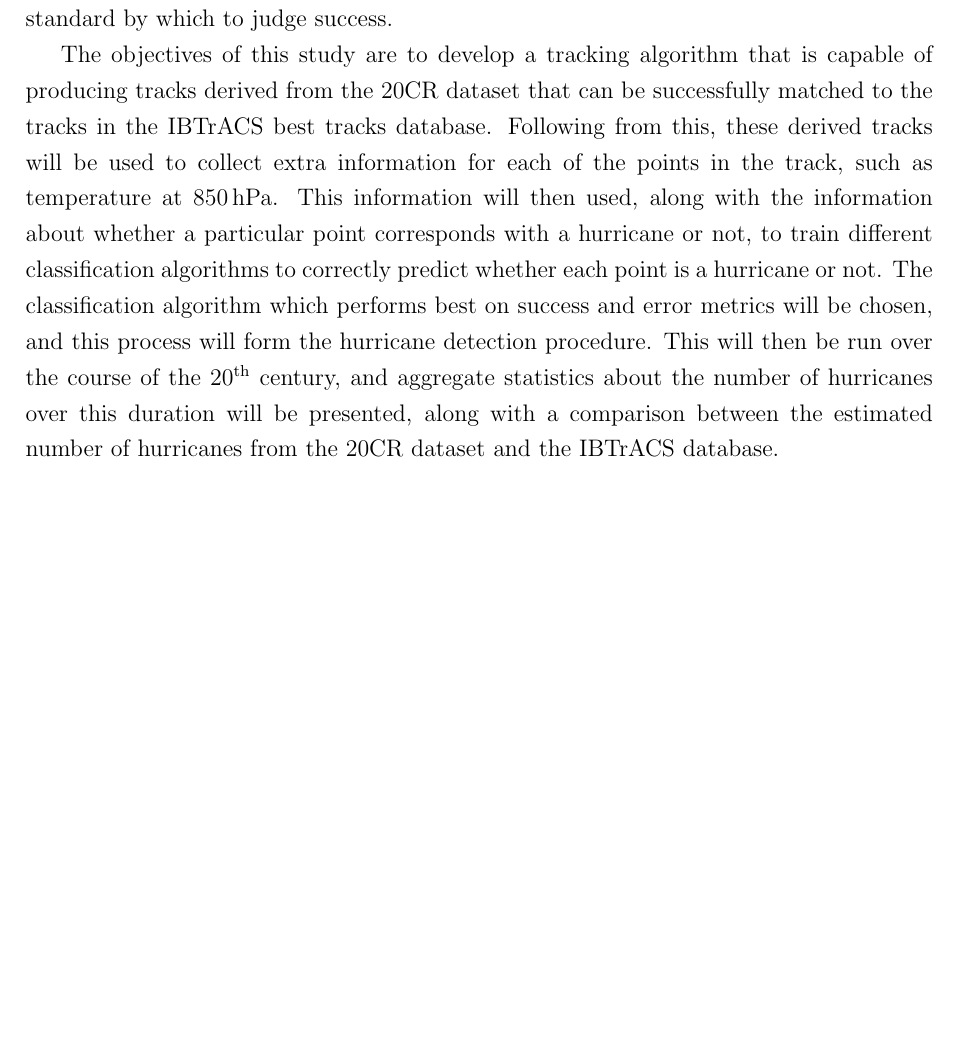
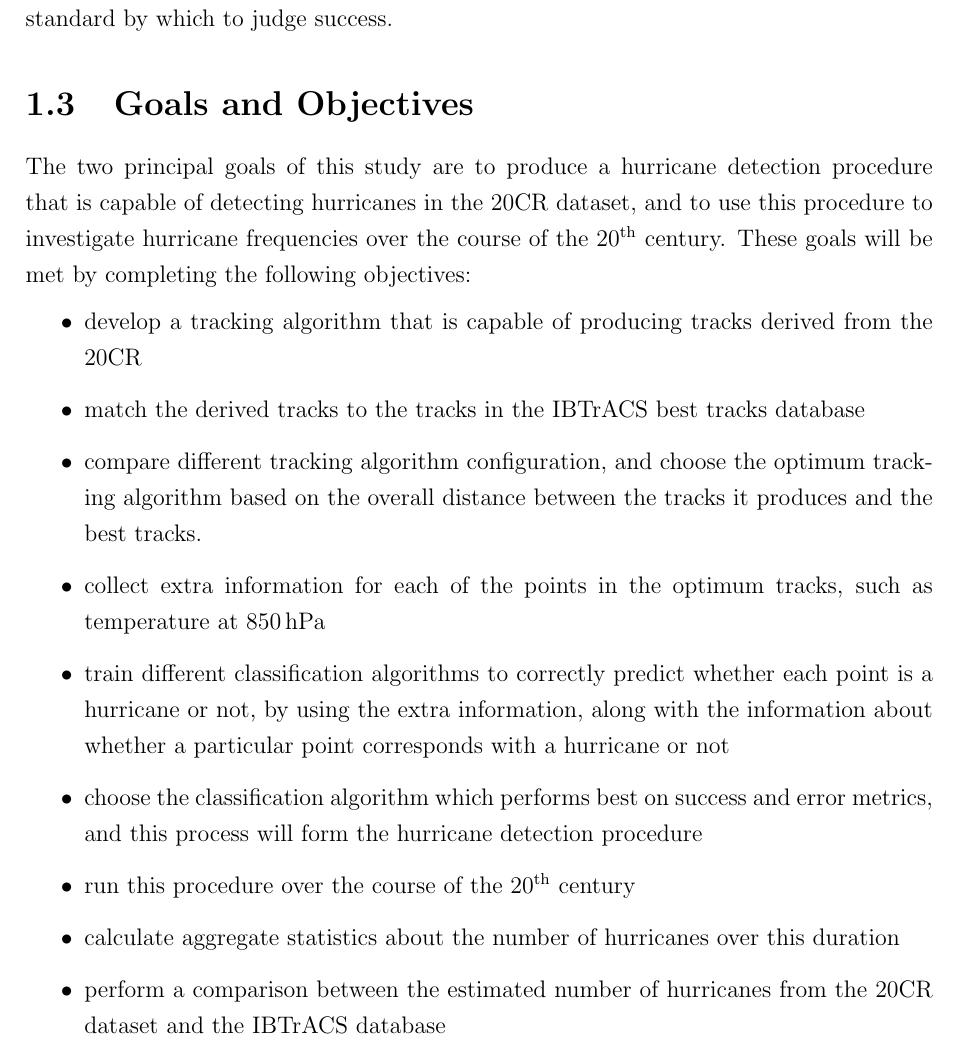
Before and after one commit to markmuetz/stormtracks_dissertation, a LaTeX thesis (dissertation.tex): part of page 10 of 49, cut so that both start at the same text, the shorter picture padded with empty space. Compiled offline with pdfLaTeX.

Commit message:
Improve objectives section of intro.
Give it its own section, turn into "Goals and Objectives". List two principal goals, and objectives
that will help complete these goals.

```diff
--- a/dissertation.tex
+++ b/dissertation.tex
@@ -283,25 +283,48 @@ that this approach is only possible because this study is running the hurricane
 historical reanalysis dataset, otherwise this would not be possible, as there is no objective
 standard by which to judge success.
 
+\section{Goals and Objectives}
 % Objectives/Project Structure.
 % -----------------------------
 % Outline of objectives for this project.
 % Finish with a run-down of the structure of the rest of the dissertation, including why it deviates
 % from the traditional Intro/Methods/Results/Discussion/Conclusion structure.
 
-% TODOIMPROVE: think about moving last objective to the top, and explaining that development of the
-% procedure involves these steps.
-The objectives of this study are to develop a tracking algorithm that is capable of producing tracks
-derived from the 20CR dataset that can be successfully matched to the tracks in the IBTrACS best
-tracks database. Following from this, these derived tracks will be used to collect extra information for
-each of the points in the track, such as temperature at \SI{850}{hPa}. This information will then
-used, along with the information about whether a particular point corresponds with a hurricane or
-not, to train different classification algorithms to correctly predict whether each point is a
-hurricane or not. The classification algorithm which performs best on success and error metrics will
-be chosen, and this process will form the hurricane detection procedure. This will then be run
-over the course of the 20\ts{th} century, and aggregate statistics about the number of hurricanes
-over this duration will be presented, along with a comparison between the estimated number of
-hurricanes from the 20CR dataset and the IBTrACS database.
+The two principal goals of this study are to produce a hurricane detection procedure that is capable
+of detecting hurricanes in the 20CR dataset, and to use this procedure to investigate hurricane
+frequencies over the course of the 20\ts{th} century. These goals will be met by completing the
+following objectives:
+
+\begin{itemize}
+    \item develop a tracking algorithm that is capable of producing tracks derived from the 20CR
+    \item match the derived tracks to the tracks in the IBTrACS best tracks database
+    \item compare different tracking algorithm configuration, and choose the optimum tracking
+        algorithm based on the overall distance between the tracks it produces and the best tracks.
+    \item collect extra information for each of the points in the optimum tracks, such as
+        temperature at \SI{850}{hPa}
+    \item train different classification algorithms to correctly predict whether each point is a
+        hurricane or not, by using the extra information, along with the information about whether a
+        particular point corresponds with a hurricane or not
+    \item choose the classification algorithm which performs best on success and error metrics, and
+        this process will form the hurricane detection procedure
+    \item run this procedure over the course of the 20\ts{th} century
+    \item calculate aggregate statistics about the number of hurricanes over this duration
+    \item perform a comparison between the estimated number of hurricanes from the 20CR dataset and
+        the IBTrACS database
+\end{itemize}
+
+% Old form:
+% The objectives of this study are to develop a tracking algorithm that is capable of producing tracks
+% derived from the 20CR dataset that can be successfully matched to the tracks in the IBTrACS best
+% tracks database. Following from this, these derived tracks will be used to collect extra information for
+% each of the points in the track, such as temperature at \SI{850}{hPa}. This information will then
+% used, along with the information about whether a particular point corresponds with a hurricane or
+% not, to train different classification algorithms to correctly predict whether each point is a
+% hurricane or not. The classification algorithm which performs best on success and error metrics will
+% be chosen, and this process will form the hurricane detection procedure. This will then be run
+% over the course of the 20\ts{th} century, and aggregate statistics about the number of hurricanes
+% over this duration will be presented, along with a comparison between the estimated number of
+% hurricanes from the 20CR dataset and the IBTrACS database.
 
 The following chapter will present more detail on the two data sources used in this study: the 20CR
 dataset and the IBTrACS database. Chapter \ref{chap:hurricane_detection_proc} will then detail the
```
